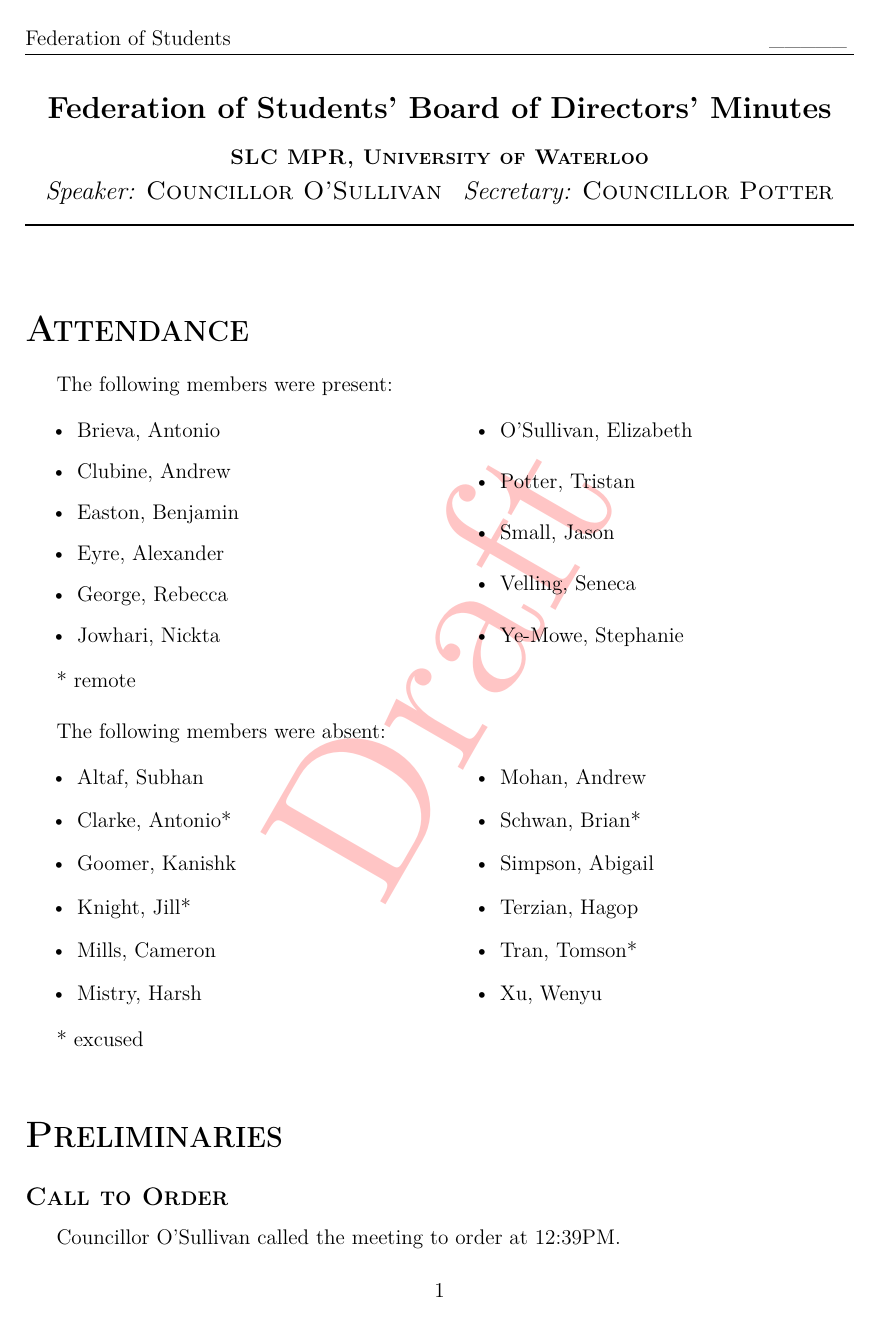
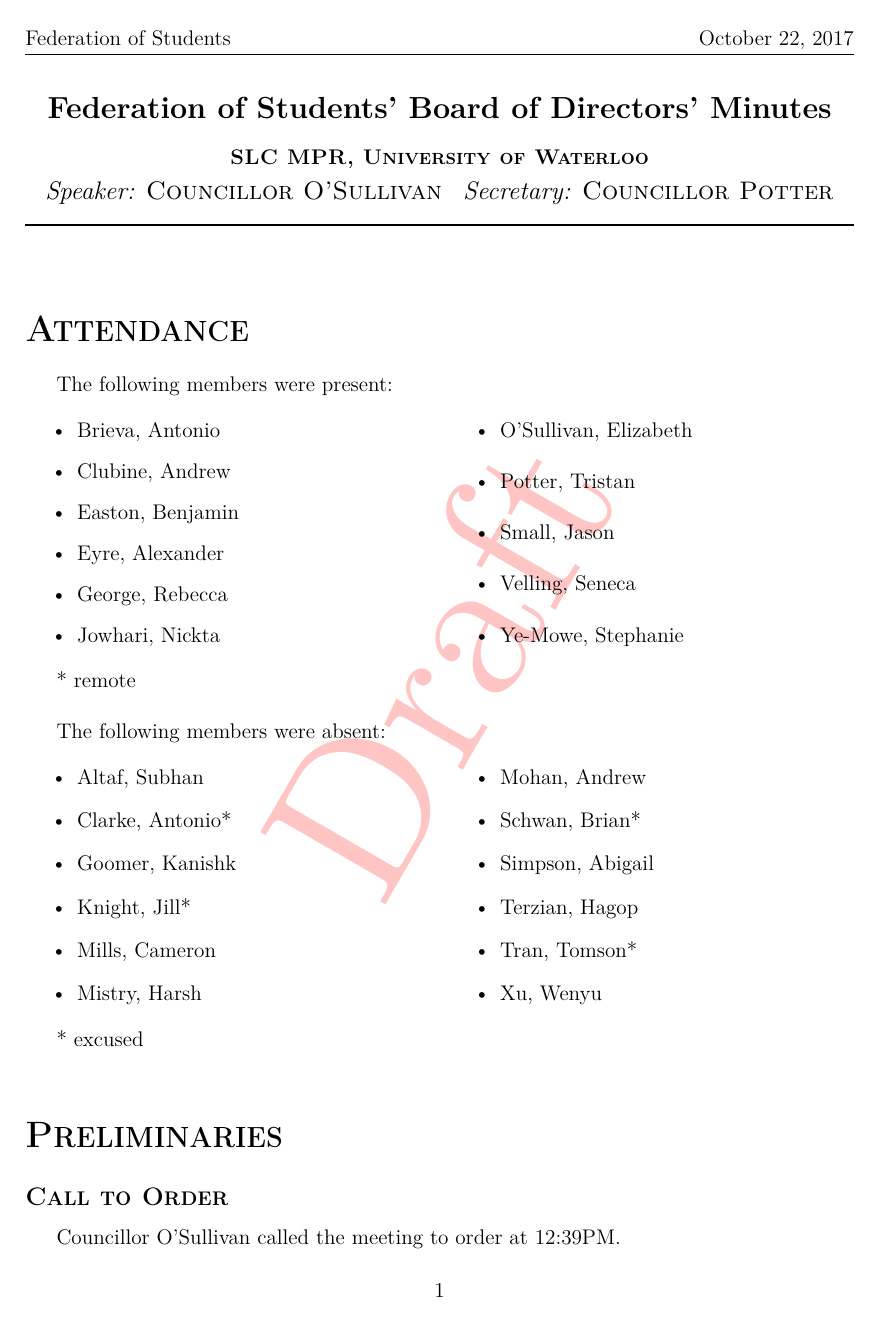
Before and after one commit to DrTeePot/feds-council, a LaTeX document (2017-10-22/public.tex, which reads 2017-10-22/src/preamble.tex): page 1 of 8. Compiled offline with pdfLaTeX.

Commit message:
set october meeting date

```diff
--- a/2017-10-22/src/preamble.tex
+++ b/2017-10-22/src/preamble.tex
@@ -3,7 +3,7 @@
 
 \usepackage{background} %creates draft document
 
-\meetingDate{\blank}
+\meetingDate{October 22, 2017}
 \meetingLocation{SLC MPR, University of Waterloo}
 \speaker{\elizabeth}
 \secretary{\tristan}
```
